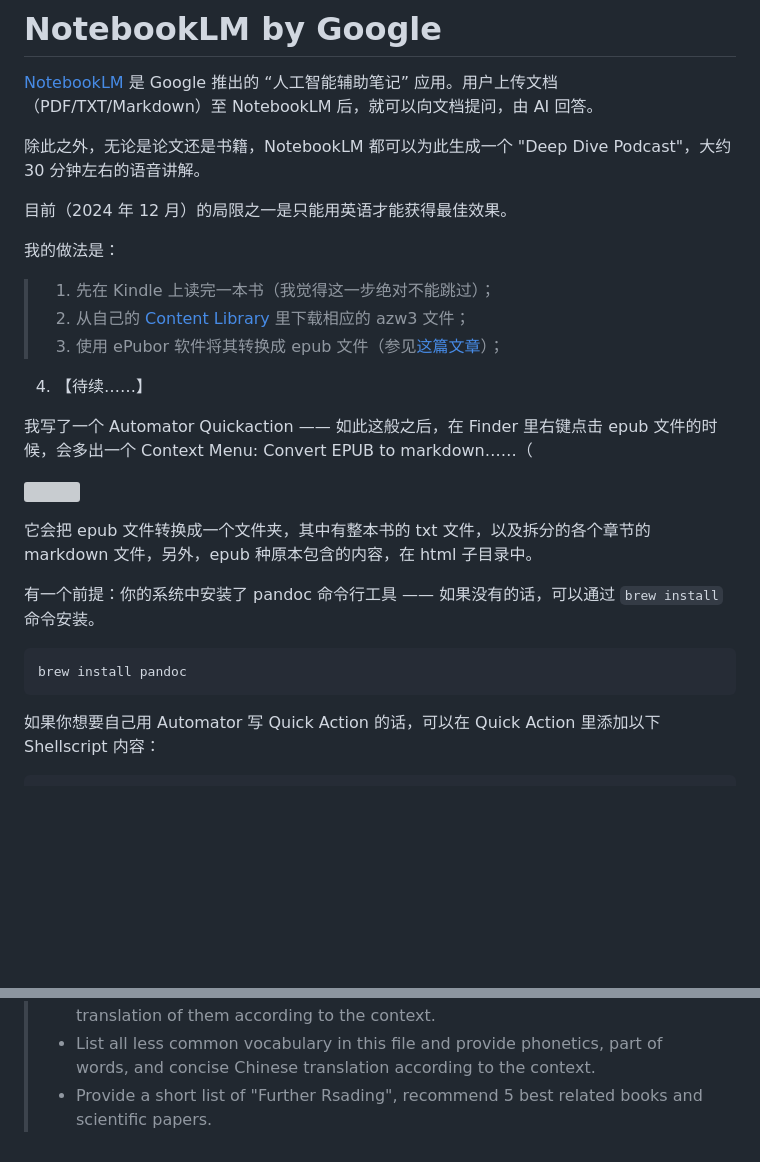
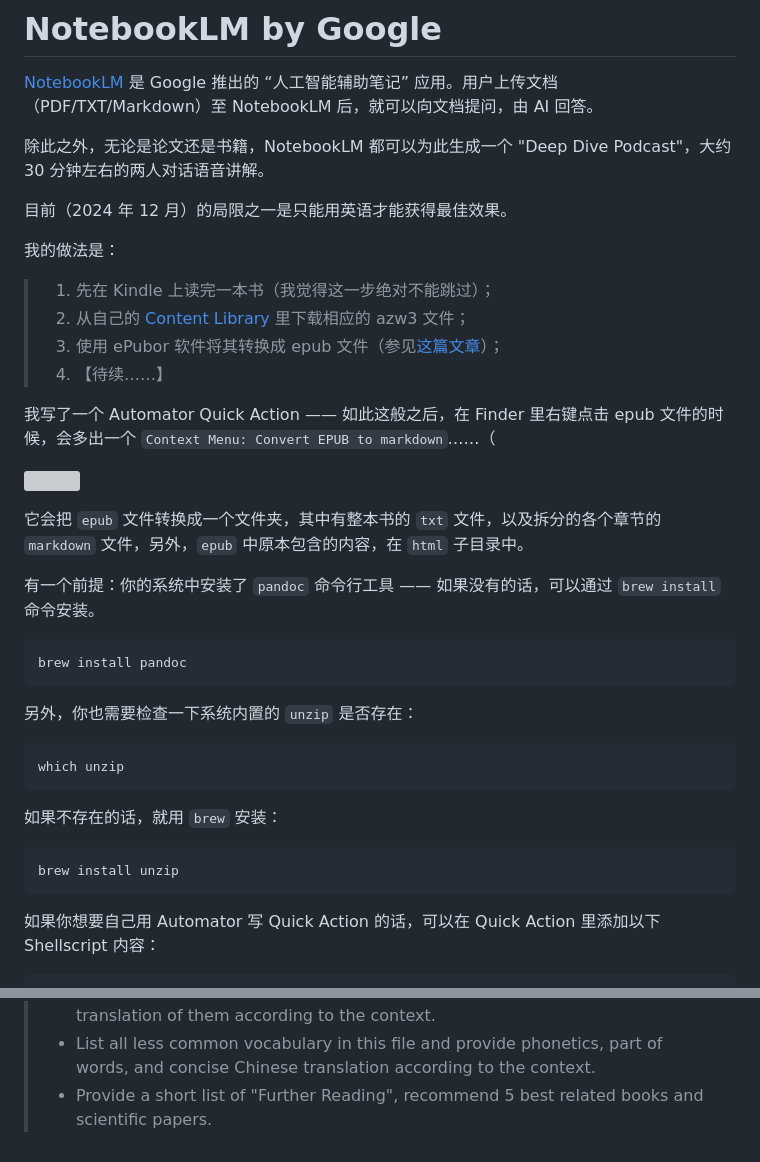
Before and after one commit to xiaolai/apple-computer-literacy, a Markdown page: NotebookLM.md, 2 parts joined by grey strips. Drawn GitHub-style; blank space fills up the shorter version; grey boxes are pictures that could not be loaded.

Commit message:
notebooklm

````diff
--- a/NotebookLM.md
+++ b/NotebookLM.md
@@ -2,7 +2,7 @@
 
 [NotebookLM](https://notebooklm.google.com) 是 Google 推出的 “人工智能辅助笔记” 应用。用户上传文档（PDF/TXT/Markdown）至 NotebookLM 后，就可以向文档提问，由 AI 回答。
 
-除此之外，无论是论文还是书籍，NotebookLM 都可以为此生成一个 "Deep Dive Podcast"，大约 30 分钟左右的语音讲解。
+除此之外，无论是论文还是书籍，NotebookLM 都可以为此生成一个 "Deep Dive Podcast"，大约 30 分钟左右的两人对话语音讲解。
 
 目前（2024 年 12 月）的局限之一是只能用英语才能获得最佳效果。
 
@@ -11,18 +11,30 @@
 > 1. 先在 Kindle 上读完一本书（我觉得这一步绝对不能跳过）；
 > 2. 从自己的 [Content Library](https://www.amazon.com/hz/mycd/digital-console/contentlist/booksAll/dateDsc/) 里下载相应的 azw3 文件；
 > 3. 使用 ePubor 软件将其转换成 epub 文件（参见[这篇文章](kindle.md)）；
-4. 【待续……】
+> 4. 【待续……】
 
-我写了一个 Automator Quickaction —— 如此这般之后，在 Finder 里右键点击 epub 文件的时候，会多出一个 Context Menu: Convert EPUB to markdown……（
+我写了一个 Automator Quick Action —— 如此这般之后，在 Finder 里右键点击 epub 文件的时候，会多出一个 `Context Menu: Convert EPUB to markdown`……（
 
 ![](images/quickaction-context-menu.png)
 
-它会把 epub 文件转换成一个文件夹，其中有整本书的 txt 文件，以及拆分的各个章节的 markdown 文件，另外，epub 种原本包含的内容，在 html 子目录中。
+它会把 `epub` 文件转换成一个文件夹，其中有整本书的 `txt` 文件，以及拆分的各个章节的 `markdown` 文件，另外，`epub` 中原本包含的内容，在 `html` 子目录中。
 
-有一个前提：你的系统中安装了 pandoc 命令行工具 —— 如果没有的话，可以通过 `brew install` 命令安装。
+有一个前提：你的系统中安装了 `pandoc` 命令行工具 —— 如果没有的话，可以通过 `brew install` 命令安装。
 
 ```bash
 brew install pandoc
+```
+
+另外，你也需要检查一下系统内置的 `unzip` 是否存在：
+
+```bash
+which unzip
+```
+
+如果不存在的话，就用 `brew` 安装：
+
+```bash
+brew install unzip
 ```
 
 如果你想要自己用 Automator 写 Quick Action 的话，可以在 Quick Action 里添加以下 Shellscript 内容：
@@ -105,4 +117,4 @@ osascript -e "display notification \"Output saved to: $OUTPUT_DIR\" with title \
 > * List all metaphors and analogies in this file.
 > * List all phrasal verbs and idioms in this file, and provide concise Chinese translation of them according to the context.
 > * List all less common vocabulary in this file and provide phonetics, part of words, and concise Chinese translation according to the context.
-> * Provide a short list of "Further Rsading", recommend 5 best related books and scientific papers.
+> * Provide a short list of "Further Reading", recommend 5 best related books and scientific papers.
````
